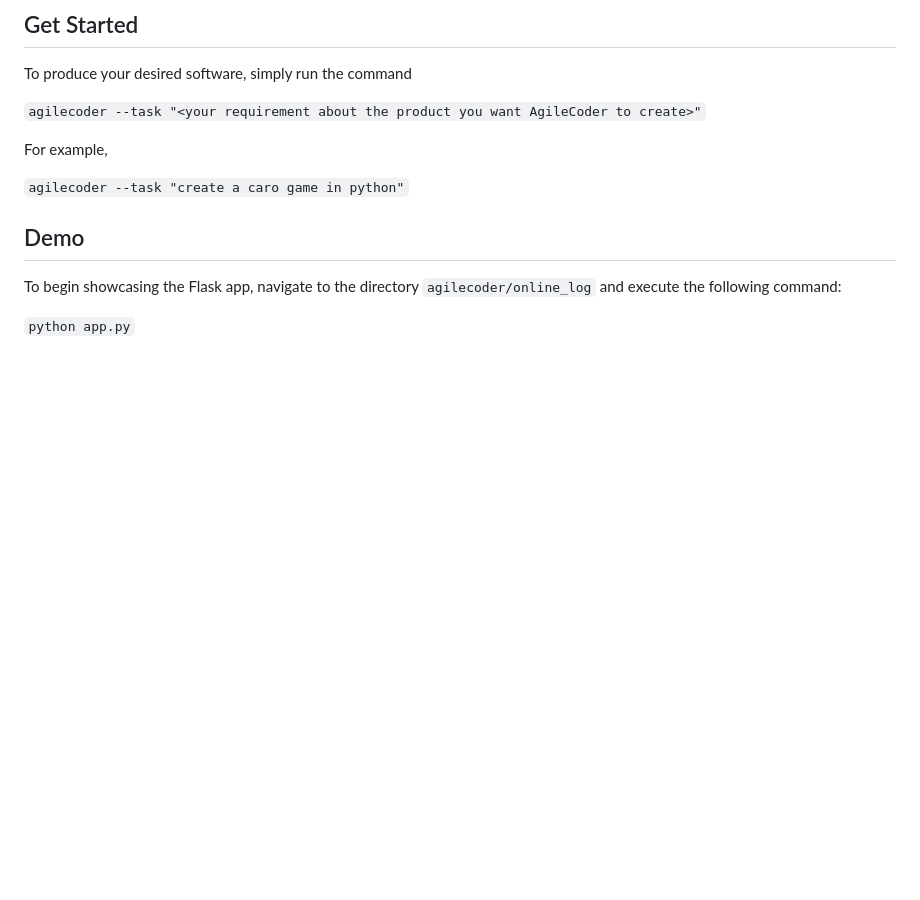
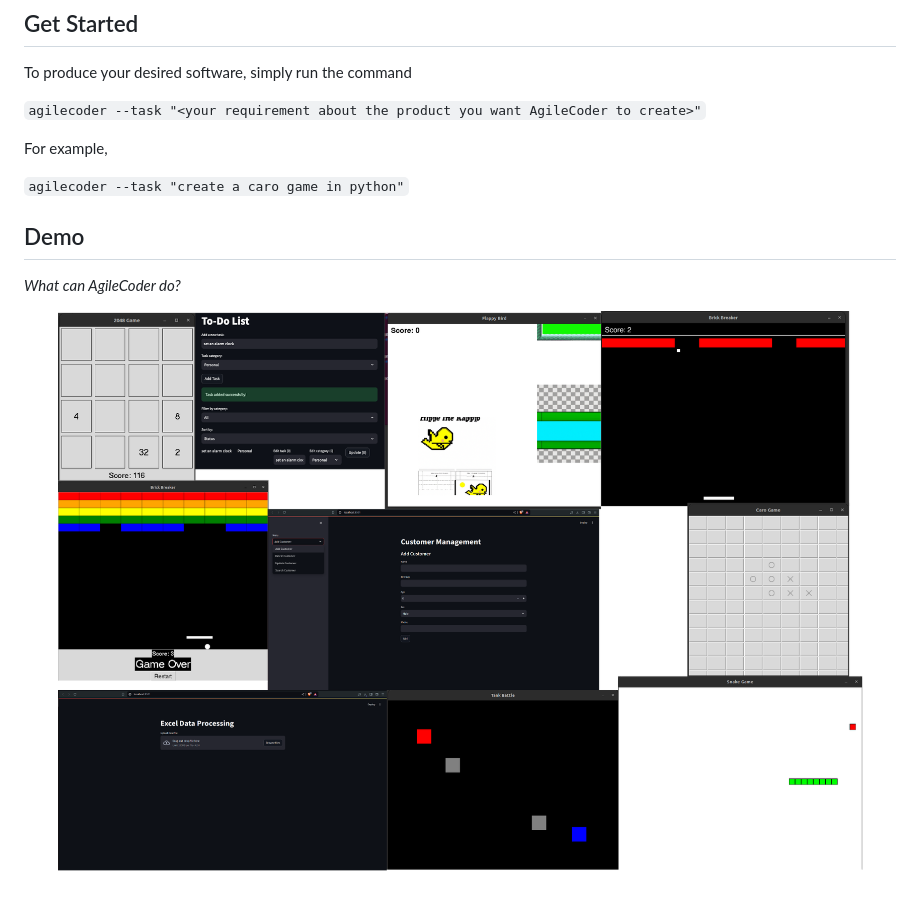
Before and after one commit to FSoft-AI4Code/AgileCoder, a Markdown page: README.md, the part around one of its changes. GitHub-like rendering; blank space fills up the shorter version.

```diff
--- a/README.md
+++ b/README.md
@@ -85,9 +77,12 @@ For example,
 ``
 agilecoder --task "create a caro game in python"
 ``
+
+
 ## Demo
-To begin showcasing the Flask app, navigate to the directory `agilecoder/online_log` and execute the following command:
 
-``
-python app.py
-``
+*What can AgileCoder do?*
+
+<div align="center">
+  <img alt="demo" src="assets/demo_image.png"/>
+</div>
```
Also changed, not shown: other parts of README.md (+10 -18 lines).
